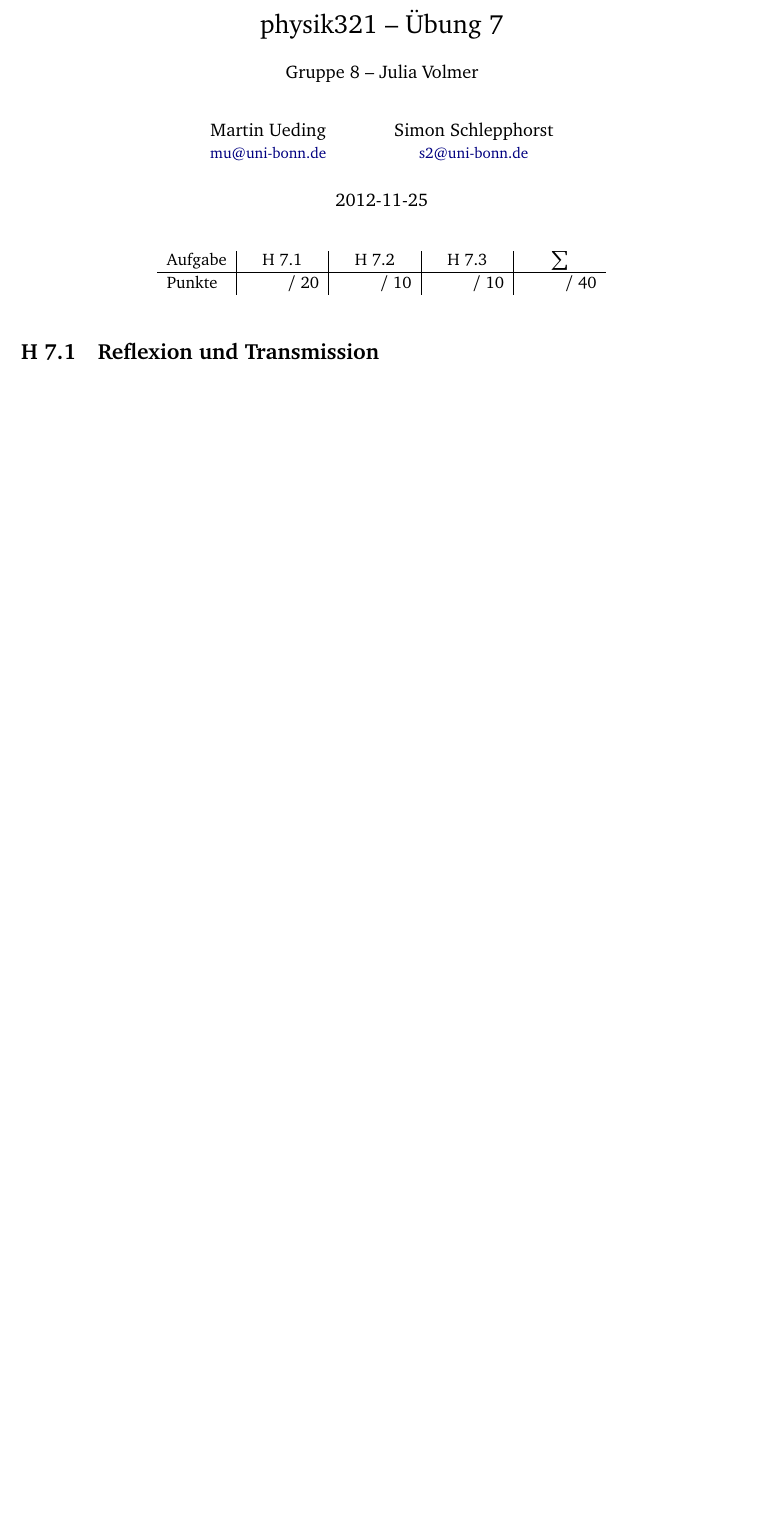
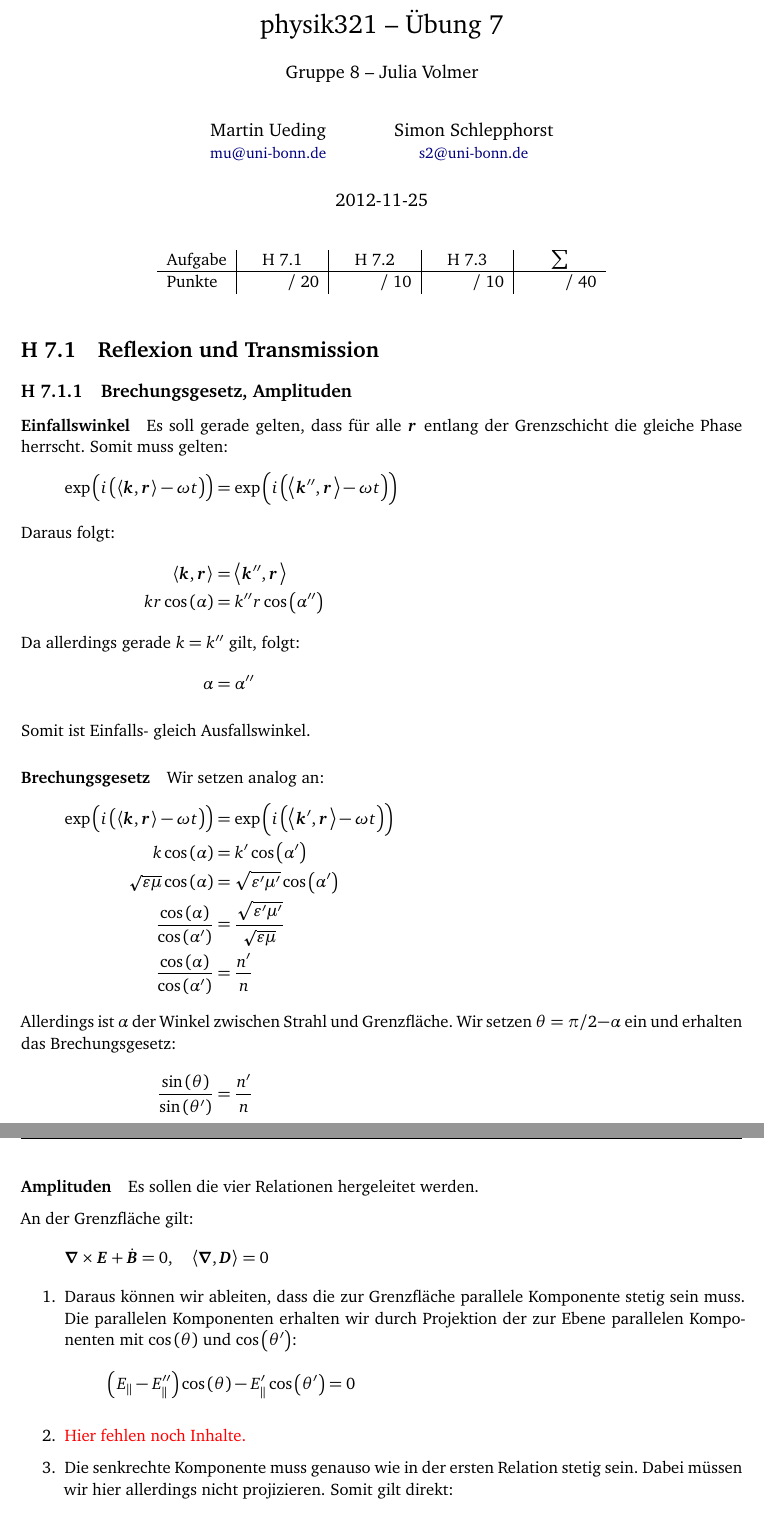
Before and after one commit to martin-ueding/physik321-Zettel, a LaTeX document (physik321-07-Martin.tex): part of page 1 of 2 before the commit and two parts of pages 1 and 2 of 3 after it, the two joined at a grey line, cut so that both start at the same text, the shorter picture padded with empty space. Compiled offline with pdfLaTeX.

Commit message:
[1] Inhalte

```diff
--- a/physik321-07-Martin.tex
+++ b/physik321-07-Martin.tex
@@ -101,3 +101,63 @@
 
 \section{Reflexion und Transmission}
 \label 1
+
+\subsection{Brechungsgesetz, Amplituden}
+
+\paragraph{Einfallswinkel}
+
+Es soll gerade gelten, dass für alle $\vec r$ entlang der Grenzschicht die gleiche Phase herrscht. Somit muss gelten:
+\begin{align*}
+	\exp\del{i\del{\inner{\vec k}{\vec r} - \omega t}} &= \exp\del{i\del{\inner{\vec k''}{\vec r} - \omega t}} \\
+	\intertext{Daraus folgt:}
+	\inner{\vec k}{\vec r} &= \inner{\vec k''}{\vec r} \\
+	  k r \cos\del{\alpha} &= k'' r \cos\del{\alpha ''} \\
+	\intertext{Da allerdings gerade $k = k''$ gilt, folgt:}
+	\alpha &= \alpha''
+\end{align*}
+
+Somit ist Einfalls- gleich Ausfallswinkel.
+
+\paragraph{Brechungsgesetz}
+
+Wir setzen analog an:
+\begin{align*}
+	\exp\del{i\del{\inner{\vec k}{\vec r} - \omega t}} &= \exp\del{i\del{\inner{\vec k'}{\vec r} - \omega t}} \\
+	  k \cos\del{\alpha} &= k' \cos\del{\alpha '} \\
+	  \sqrt{\varepsilon \mu} \cos\del{\alpha} &= \sqrt{\varepsilon' \mu'} \cos\del{\alpha '} \\
+	  \frac{\cos\del{\alpha}}{\cos\del{\alpha '}} &= \frac{\sqrt{\varepsilon' \mu'}}{\sqrt{\varepsilon \mu}} \\
+	  \frac{\cos\del{\alpha}}{\cos\del{\alpha '}} &= \frac{n'}{n}
+	\intertext{%
+		Allerdings ist $\alpha$ der Winkel zwischen Strahl und Grenzfläche. Wir
+		setzen $\theta = \pi/2 - \alpha$ ein und erhalten das Brechungsgesetz:
+	}
+	  \frac{\sin\del{\theta}}{\sin\del{\theta '}} &= \frac{n'}{n}
+\end{align*}
+
+\paragraph{Amplituden}
+
+Es sollen die vier Relationen hergeleitet werden.
+
+An der Grenzfläche gilt:
+\[
+	\vnabla \times \vec E + \dot{\vec B} = 0
+	, \quad
+	\divergence{\vec D} = 0
+\]
+
+\begin{enumerate}
+	\item
+		Daraus können wir ableiten, dass die zur Grenzfläche parallele
+		Komponente stetig sein muss. Die parallelen Komponenten erhalten wir
+		durch Projektion der zur Ebene parallelen Komponenten mit
+		$\cos\del{\theta}$ und $\cos\del{\theta'}$:
+		\[
+			\del{E_\parallel - E_\parallel''} \cos\del{\theta} - E_\parallel' \cos\del{\theta'} = 0
+		\]
+
+	\item \fehlt
+
+	\item
+		Die senkrechte Komponente muss genauso wie in der ersten Relation
+		stetig sein. Dabei müssen wir hier allerdings nicht projizieren. Somit
+		gilt direkt:
```
Also changed, not shown: physik321-07-Martin.tex (8 more changed lines).
